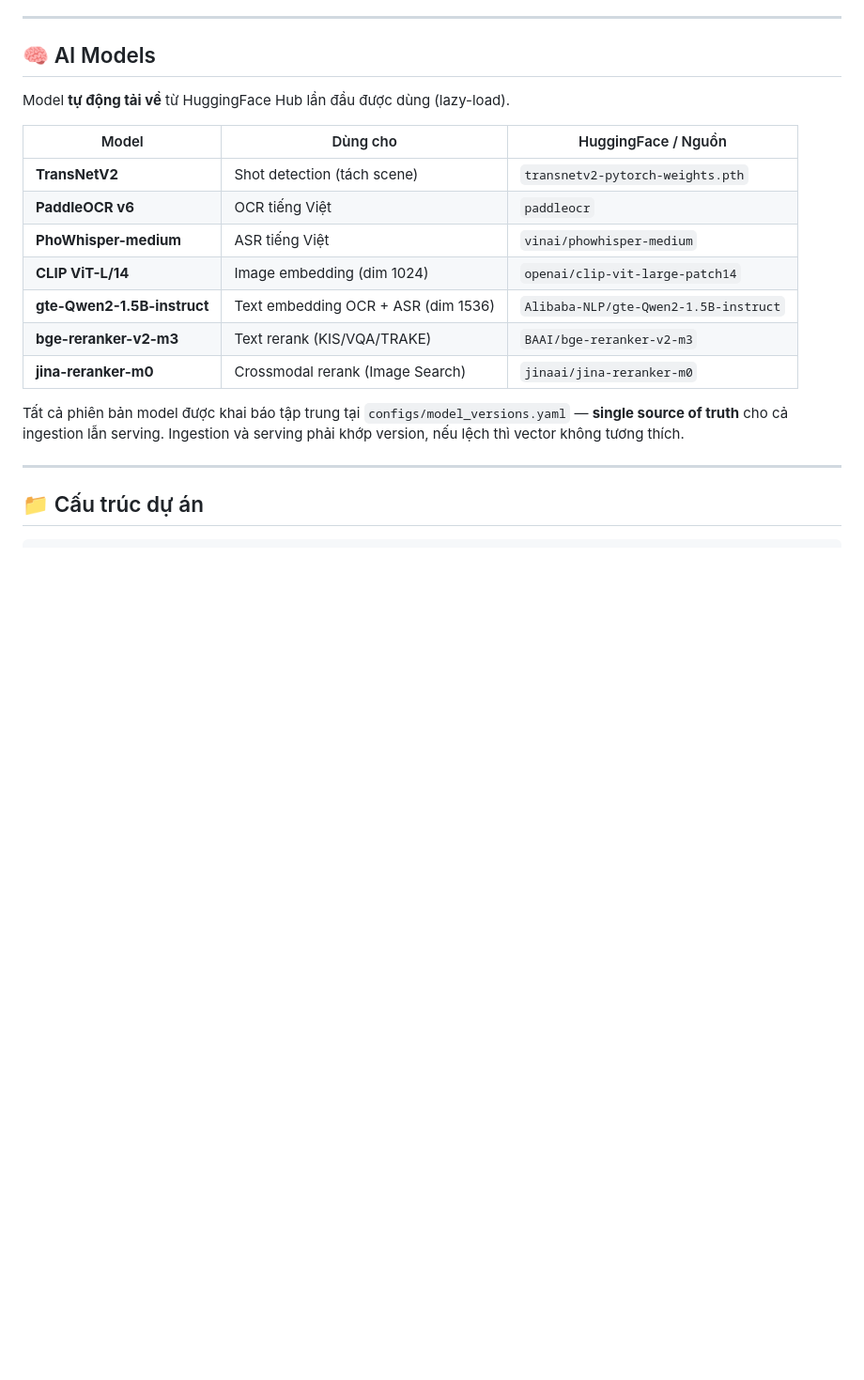
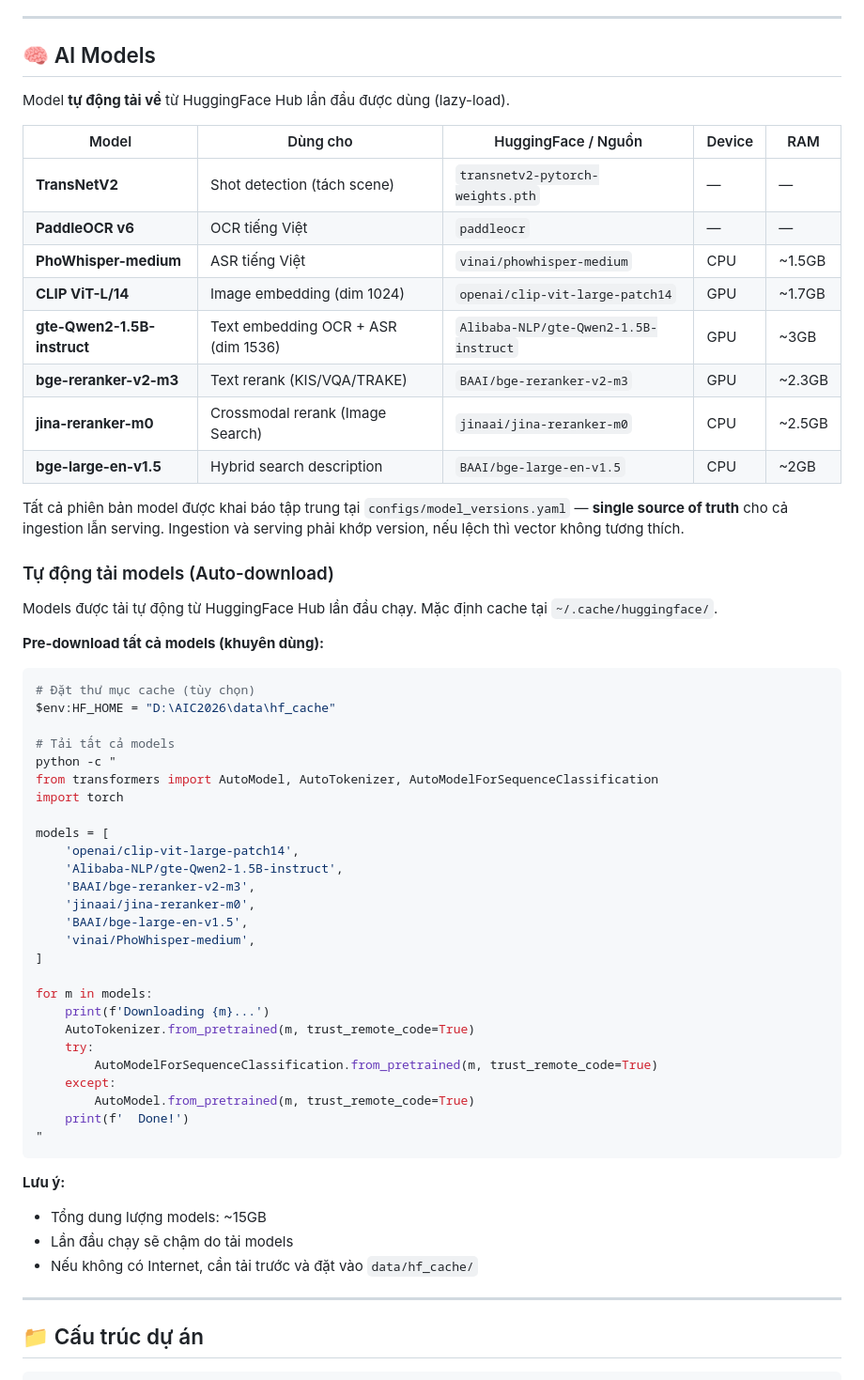
Before and after one commit to ThanhDanh1510/Super-Image-Retrieval-System-for-AIC2026, a Markdown page: README.md, the part around one of its changes. Shown at 94% size. GitHub-like rendering; blank space fills up the shorter version.

Commit message:
docs(readme): add auto-download, troubleshooting, and performance sections

````diff
--- a/README.md
+++ b/README.md
@@ -145,17 +145,58 @@ Tất cả response trả về `CandidateResult`: `video_id`, `scene_id`, `frame
 
 Model **tự động tải về** từ HuggingFace Hub lần đầu được dùng (lazy-load).
 
-| Model | Dùng cho | HuggingFace / Nguồn |
-|---|---|---|
-| **TransNetV2** | Shot detection (tách scene) | `transnetv2-pytorch-weights.pth` |
-| **PaddleOCR v6** | OCR tiếng Việt | `paddleocr` |
-| **PhoWhisper-medium** | ASR tiếng Việt | `vinai/phowhisper-medium` |
-| **CLIP ViT-L/14** | Image embedding (dim 1024) | `openai/clip-vit-large-patch14` |
-| **gte-Qwen2-1.5B-instruct** | Text embedding OCR + ASR (dim 1536) | `Alibaba-NLP/gte-Qwen2-1.5B-instruct` |
-| **bge-reranker-v2-m3** | Text rerank (KIS/VQA/TRAKE) | `BAAI/bge-reranker-v2-m3` |
-| **jina-reranker-m0** | Crossmodal rerank (Image Search) | `jinaai/jina-reranker-m0` |
+| Model | Dùng cho | HuggingFace / Nguồn | Device | RAM |
+|---|---|---|---|---|
+| **TransNetV2** | Shot detection (tách scene) | `transnetv2-pytorch-weights.pth` | — | — |
+| **PaddleOCR v6** | OCR tiếng Việt | `paddleocr` | — | — |
+| **PhoWhisper-medium** | ASR tiếng Việt | `vinai/phowhisper-medium` | CPU | ~1.5GB |
+| **CLIP ViT-L/14** | Image embedding (dim 1024) | `openai/clip-vit-large-patch14` | GPU | ~1.7GB |
+| **gte-Qwen2-1.5B-instruct** | Text embedding OCR + ASR (dim 1536) | `Alibaba-NLP/gte-Qwen2-1.5B-instruct` | GPU | ~3GB |
+| **bge-reranker-v2-m3** | Text rerank (KIS/VQA/TRAKE) | `BAAI/bge-reranker-v2-m3` | GPU | ~2.3GB |
+| **jina-reranker-m0** | Crossmodal rerank (Image Search) | `jinaai/jina-reranker-m0` | CPU | ~2.5GB |
+| **bge-large-en-v1.5** | Hybrid search description | `BAAI/bge-large-en-v1.5` | CPU | ~2GB |
 
 Tất cả phiên bản model được khai báo tập trung tại `configs/model_versions.yaml` — **single source of truth** cho cả ingestion lẫn serving. Ingestion và serving phải khớp version, nếu lệch thì vector không tương thích.
+
+### Tự động tải models (Auto-download)
+
+Models được tải tự động từ HuggingFace Hub lần đầu chạy. Mặc định cache tại `~/.cache/huggingface/`.
+
+**Pre-download tất cả models (khuyên dùng):**
+
+```powershell
+# Đặt thư mục cache (tùy chọn)
+$env:HF_HOME = "D:\AIC2026\data\hf_cache"
+
+# Tải tất cả models
+python -c "
+from transformers import AutoModel, AutoTokenizer, AutoModelForSequenceClassification
+import torch
+
+models = [
+    'openai/clip-vit-large-patch14',
+    'Alibaba-NLP/gte-Qwen2-1.5B-instruct',
+    'BAAI/bge-reranker-v2-m3',
+    'jinaai/jina-reranker-m0',
+    'BAAI/bge-large-en-v1.5',
+    'vinai/PhoWhisper-medium',
+]
+
+for m in models:
+    print(f'Downloading {m}...')
+    AutoTokenizer.from_pretrained(m, trust_remote_code=True)
+    try:
+        AutoModelForSequenceClassification.from_pretrained(m, trust_remote_code=True)
+    except:
+        AutoModel.from_pretrained(m, trust_remote_code=True)
+    print(f'  Done!')
+"
+```
+
+**Lưu ý:**
+- Tổng dung lượng models: ~15GB
+- Lần đầu chạy sẽ chậm do tải models
+- Nếu không có Internet, cần tải trước và đặt vào `data/hf_cache/`
 
 ---
 
````
Also changed, not shown: other parts of README.md (+49 -0 lines).
